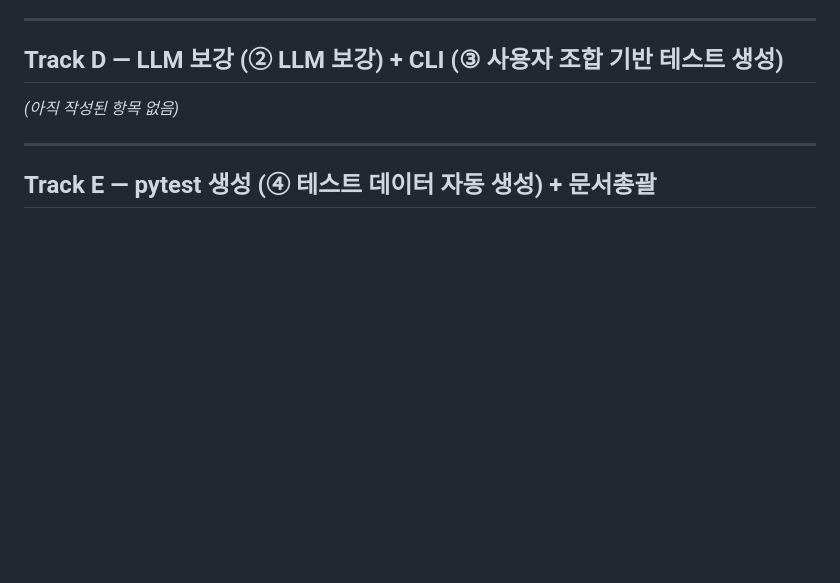
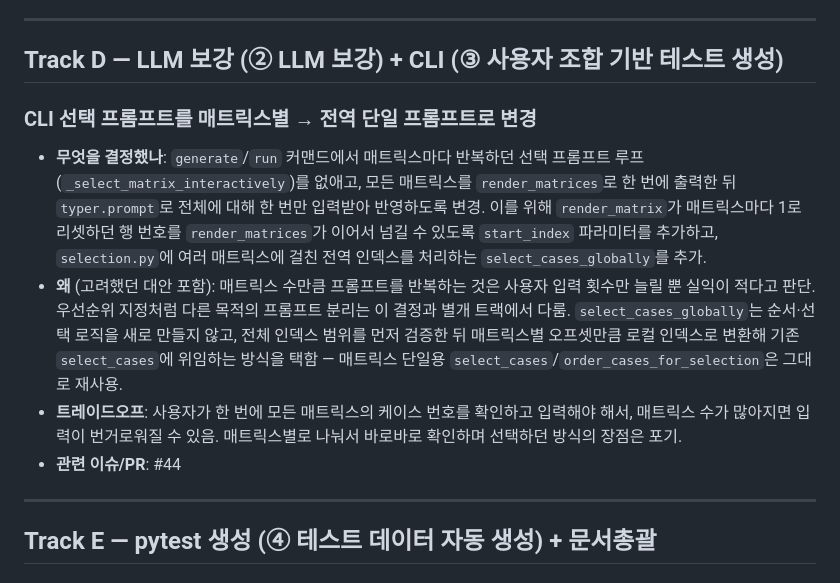
Before and after one commit to WoochangJin/Testweaver, a Markdown page: docs/decisions.md, the part around the change. Drawn GitHub-style; blank space fills up the shorter version.

Commit message:
docs: record single-prompt CLI selection decision.

```diff
--- a/docs/decisions.md
+++ b/docs/decisions.md
@@ -75,7 +75,11 @@
 
 ## Track D — LLM 보강 (② LLM 보강) + CLI (③ 사용자 조합 기반 테스트 생성)
 
-*(아직 작성된 항목 없음)*
+### CLI 선택 프롬프트를 매트릭스별 → 전역 단일 프롬프트로 변경
+- **무엇을 결정했나**: `generate`/`run` 커맨드에서 매트릭스마다 반복하던 선택 프롬프트 루프(`_select_matrix_interactively`)를 없애고, 모든 매트릭스를 `render_matrices`로 한 번에 출력한 뒤 `typer.prompt`로 전체에 대해 한 번만 입력받아 반영하도록 변경. 이를 위해 `render_matrix`가 매트릭스마다 1로 리셋하던 행 번호를 `render_matrices`가 이어서 넘길 수 있도록 `start_index` 파라미터를 추가하고, `selection.py`에 여러 매트릭스에 걸친 전역 인덱스를 처리하는 `select_cases_globally`를 추가.
+- **왜** (고려했던 대안 포함): 매트릭스 수만큼 프롬프트를 반복하는 것은 사용자 입력 횟수만 늘릴 뿐 실익이 적다고 판단. 우선순위 지정처럼 다른 목적의 프롬프트 분리는 이 결정과 별개 트랙에서 다룸. `select_cases_globally`는 순서·선택 로직을 새로 만들지 않고, 전체 인덱스 범위를 먼저 검증한 뒤 매트릭스별 오프셋만큼 로컬 인덱스로 변환해 기존 `select_cases`에 위임하는 방식을 택함 — 매트릭스 단일용 `select_cases`/`order_cases_for_selection`은 그대로 재사용.
+- **트레이드오프**: 사용자가 한 번에 모든 매트릭스의 케이스 번호를 확인하고 입력해야 해서, 매트릭스 수가 많아지면 입력이 번거로워질 수 있음. 매트릭스별로 나눠서 바로바로 확인하며 선택하던 방식의 장점은 포기.
+- **관련 이슈/PR**: #44
 
 ---
 
```
